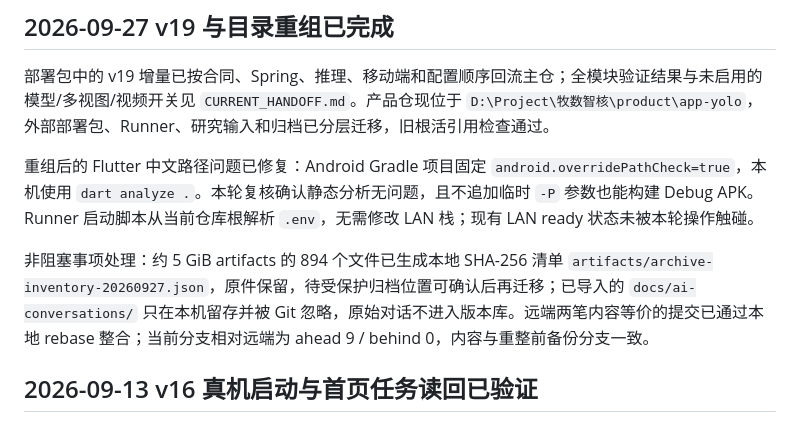
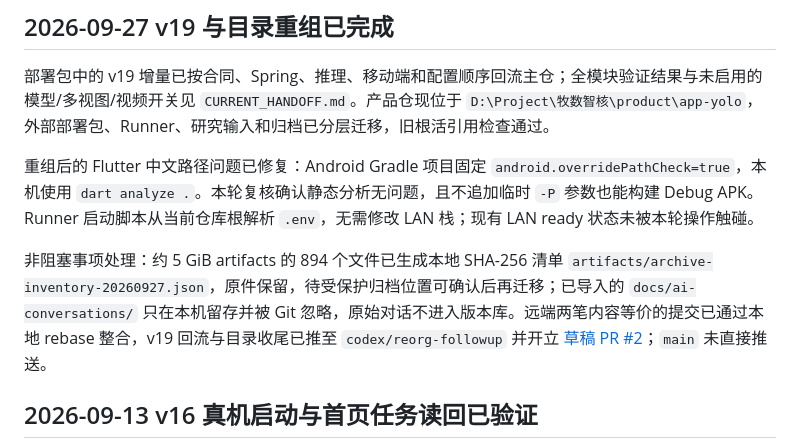
Before and after one commit to JWLuo0719/smart-pig-inventory, a Markdown page: PROJECT_STATUS.md, the part around the change. Rendered like a GitHub page.

Commit message:
docs: link v19 review and archive boundary

```diff
--- a/PROJECT_STATUS.md
+++ b/PROJECT_STATUS.md
@@ -6,7 +6,7 @@
 
 重组后的 Flutter 中文路径问题已修复：Android Gradle 项目固定 `android.overridePathCheck=true`，本机使用 `dart analyze .`。本轮复核确认静态分析无问题，且不追加临时 `-P` 参数也能构建 Debug APK。Runner 启动脚本从当前仓库根解析 `.env`，无需修改 LAN 栈；现有 LAN ready 状态未被本轮操作触碰。
 
-非阻塞事项处理：约 5 GiB artifacts 的 894 个文件已生成本地 SHA-256 清单 `artifacts/archive-inventory-20260927.json`，原件保留，待受保护归档位置可确认后再迁移；已导入的 `docs/ai-conversations/` 只在本机留存并被 Git 忽略，原始对话不进入版本库。远端两笔内容等价的提交已通过本地 rebase 整合；当前分支相对远端为 ahead 9 / behind 0，内容与重整前备份分支一致。
+非阻塞事项处理：约 5 GiB artifacts 的 894 个文件已生成本地 SHA-256 清单 `artifacts/archive-inventory-20260927.json`，原件保留，待受保护归档位置可确认后再迁移；已导入的 `docs/ai-conversations/` 只在本机留存并被 Git 忽略，原始对话不进入版本库。远端两笔内容等价的提交已通过本地 rebase 整合，v19 回流与目录收尾已推至 `codex/reorg-followup` 并开立 [草稿 PR #2](https://github.com/JWLuo0719/smart-pig-inventory/pull/2)；`main` 未直接推送。
 
 
 ## 2026-09-13 v16 真机启动与首页任务读回已验证
```
Also changed, not shown: CURRENT_HANDOFF.md (+1 -0 lines), NEXT_STEPS.md (+1 -1 lines).
